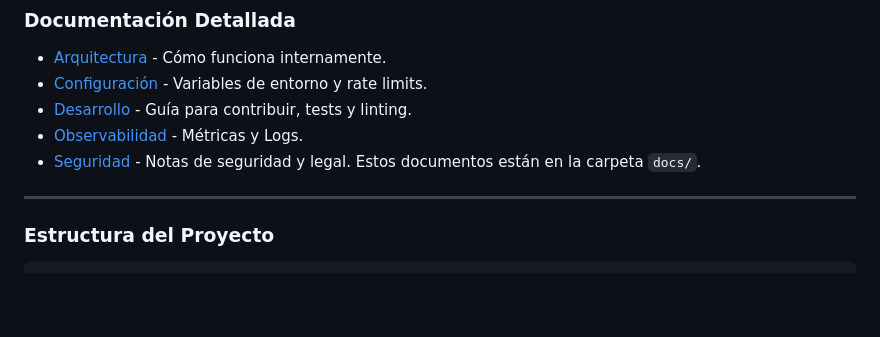
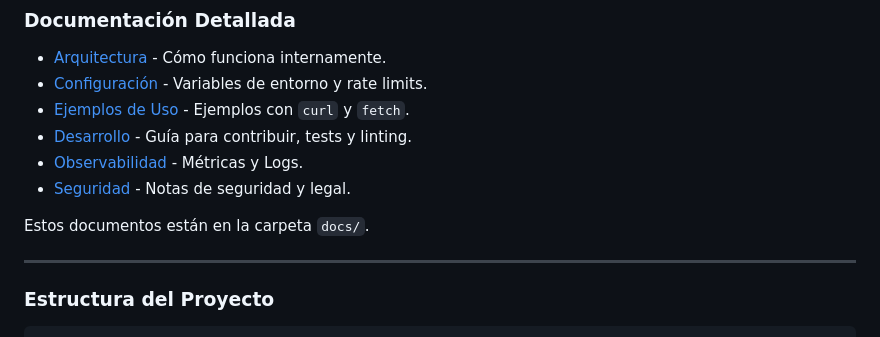
Before and after one commit to HC-ONLINE/ModelRouter, a Markdown page: README.md, the part around the change. Drawn GitHub-style; blank space fills up the shorter version.

Commit message:
feat(docs): añadir ejemplos de uso para la API en el nuevo archivo examples.md

```diff
--- a/README.md
+++ b/README.md
@@ -69,9 +69,11 @@ curl -N -X POST http://localhost:8000/stream \
 
 * [Arquitectura](docs/architecture.md) - Cómo funciona internamente.
 * [Configuración](docs/configuration.md) - Variables de entorno y rate limits.
+* [Ejemplos de Uso](docs/examples.md) - Ejemplos con `curl` y `fetch`.
 * [Desarrollo](docs/development.md) - Guía para contribuir, tests y linting.
 * [Observabilidad](docs/observability.md) - Métricas y Logs.
 * [Seguridad](docs/security.md) - Notas de seguridad y legal.
+
 Estos documentos están en la carpeta `docs/`.
 
 ---
```
Also changed, not shown: docs/examples.md (added, +178 -0 lines).
